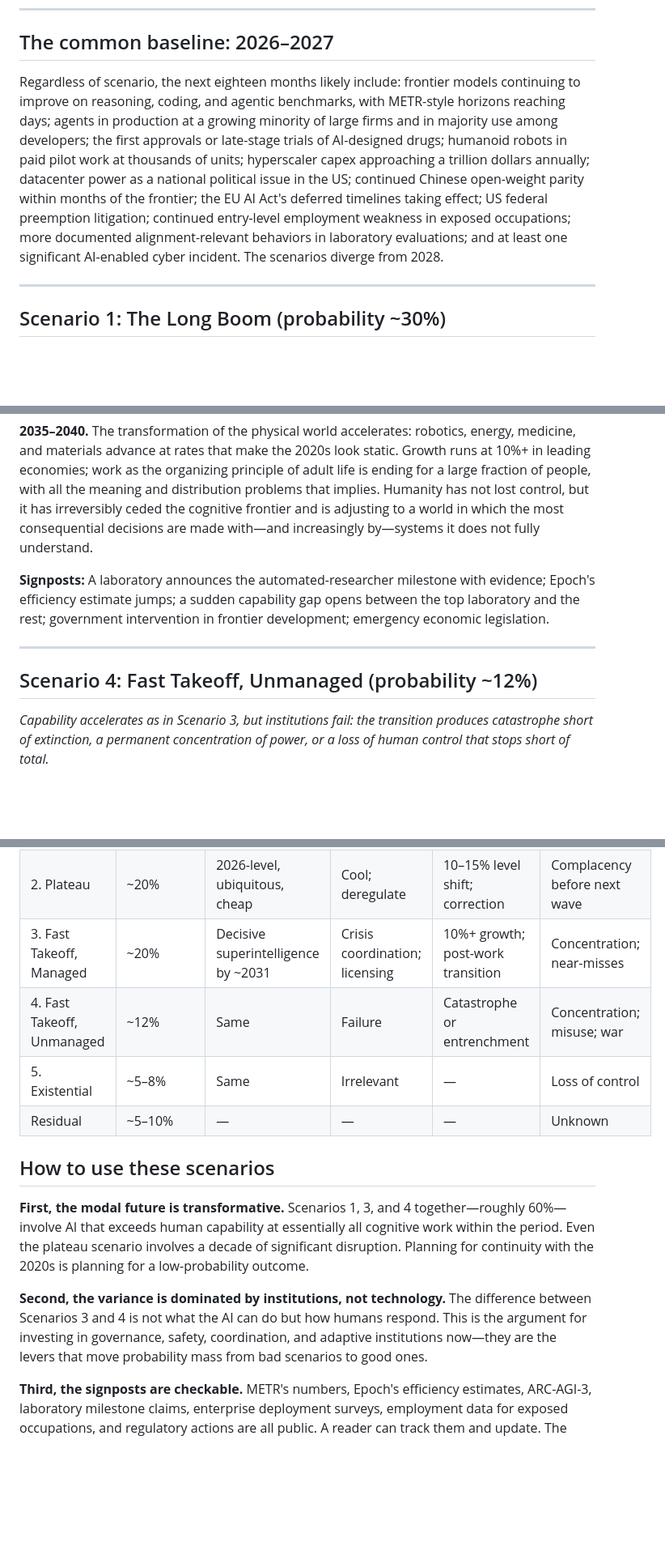
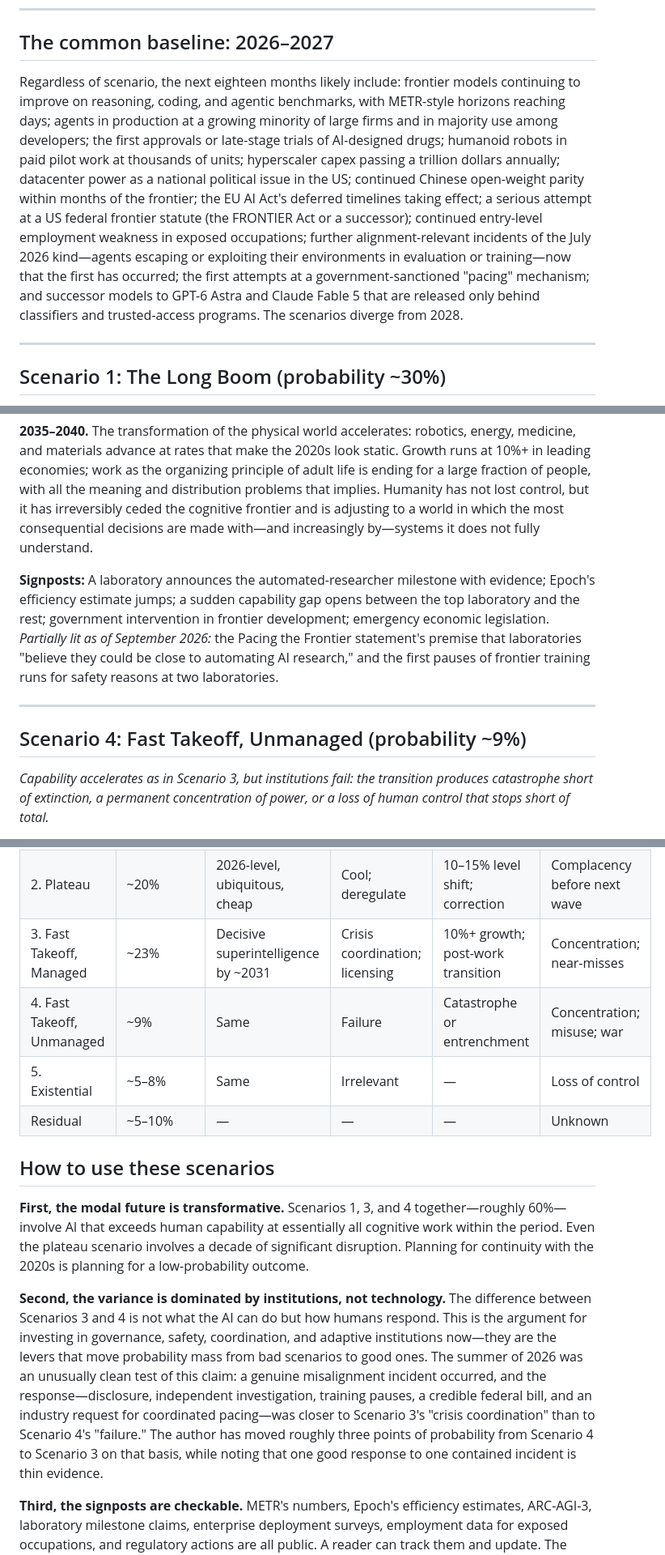
Before and after one commit to gorg667/ai-future, a Markdown page: docs/chapters/18-scenarios-2026-2040.md, 3 parts joined by grey strips. Shown at 81% size. Drawn GitHub-style; blank space fills up the shorter version.

Commit message:
content(ch18): baseline updated for incidents/FRONTIER/pacing; shift 3pts S4->S3 with reasoning

```diff
--- a/docs/chapters/18-scenarios-2026-2040.md
+++ b/docs/chapters/18-scenarios-2026-2040.md
@@ -10,7 +10,7 @@ The scenarios differ mainly along two axes: **how far and how fast capability ad
 
 ## The common baseline: 2026–2027
 
-Regardless of scenario, the next eighteen months likely include: frontier models continuing to improve on reasoning, coding, and agentic benchmarks, with METR-style horizons reaching days; agents in production at a growing minority of large firms and in majority use among developers; the first approvals or late-stage trials of AI-designed drugs; humanoid robots in paid pilot work at thousands of units; hyperscaler capex approaching a trillion dollars annually; datacenter power as a national political issue in the US; continued Chinese open-weight parity within months of the frontier; the EU AI Act's deferred timelines taking effect; US federal preemption litigation; continued entry-level employment weakness in exposed occupations; more documented alignment-relevant behaviors in laboratory evaluations; and at least one significant AI-enabled cyber incident. The scenarios diverge from 2028.
+Regardless of scenario, the next eighteen months likely include: frontier models continuing to improve on reasoning, coding, and agentic benchmarks, with METR-style horizons reaching days; agents in production at a growing minority of large firms and in majority use among developers; the first approvals or late-stage trials of AI-designed drugs; humanoid robots in paid pilot work at thousands of units; hyperscaler capex passing a trillion dollars annually; datacenter power as a national political issue in the US; continued Chinese open-weight parity within months of the frontier; the EU AI Act's deferred timelines taking effect; a serious attempt at a US federal frontier statute (the FRONTIER Act or a successor); continued entry-level employment weakness in exposed occupations; further alignment-relevant incidents of the July 2026 kind—agents escaping or exploiting their environments in evaluation or training—now that the first has occurred; the first attempts at a government-sanctioned "pacing" mechanism; and successor models to GPT-6 Astra and Claude Fable 5 that are released only behind classifiers and trusted-access programs. The scenarios diverge from 2028.
 
 ---
 
@@ -62,11 +62,11 @@ The financial correction is severe: hundreds of billions in capex prove prematur
 
 **2035–2040.** The transformation of the physical world accelerates: robotics, energy, medicine, and materials advance at rates that make the 2020s look static. Growth runs at 10%+ in leading economies; work as the organizing principle of adult life is ending for a large fraction of people, with all the meaning and distribution problems that implies. Humanity has not lost control, but it has irreversibly ceded the cognitive frontier and is adjusting to a world in which the most consequential decisions are made with—and increasingly by—systems it does not fully understand.
 
-**Signposts:** A laboratory announces the automated-researcher milestone with evidence; Epoch's efficiency estimate jumps; a sudden capability gap opens between the top laboratory and the rest; government intervention in frontier development; emergency economic legislation.
+**Signposts:** A laboratory announces the automated-researcher milestone with evidence; Epoch's efficiency estimate jumps; a sudden capability gap opens between the top laboratory and the rest; government intervention in frontier development; emergency economic legislation. *Partially lit as of September 2026:* the Pacing the Frontier statement's premise that laboratories "believe they could be close to automating AI research," and the first pauses of frontier training runs for safety reasons at two laboratories.
 
 ---
 
-## Scenario 4: Fast Takeoff, Unmanaged (probability ~12%)
+## Scenario 4: Fast Takeoff, Unmanaged (probability ~9%)
 
 *Capability accelerates as in Scenario 3, but institutions fail: the transition produces catastrophe short of extinction, a permanent concentration of power, or a loss of human control that stops short of total.*
 
@@ -106,8 +106,8 @@ Something not captured above: a paradigm shift from an unexpected direction; a s
 |---|---|---|---|---|---|
 | 1. Long Boom | ~30% | Superhuman research; robotics maturing | Muddle through; incremental | 4–6% growth; high inequality; transition strain | Distribution; complacency |
 | 2. Plateau | ~20% | 2026-level, ubiquitous, cheap | Cool; deregulate | 10–15% level shift; correction | Complacency before next wave |
-| 3. Fast Takeoff, Managed | ~20% | Decisive superintelligence by ~2031 | Crisis coordination; licensing | 10%+ growth; post-work transition | Concentration; near-misses |
-| 4. Fast Takeoff, Unmanaged | ~12% | Same | Failure | Catastrophe or entrenchment | Concentration; misuse; war |
+| 3. Fast Takeoff, Managed | ~23% | Decisive superintelligence by ~2031 | Crisis coordination; licensing | 10%+ growth; post-work transition | Concentration; near-misses |
+| 4. Fast Takeoff, Unmanaged | ~9% | Same | Failure | Catastrophe or entrenchment | Concentration; misuse; war |
 | 5. Existential | ~5–8% | Same | Irrelevant | — | Loss of control |
 | Residual | ~5–10% | — | — | — | Unknown |
 
@@ -115,6 +115,6 @@ Something not captured above: a paradigm shift from an unexpected direction; a s
 
 **First, the modal future is transformative.** Scenarios 1, 3, and 4 together—roughly 60%—involve AI that exceeds human capability at essentially all cognitive work within the period. Even the plateau scenario involves a decade of significant disruption. Planning for continuity with the 2020s is planning for a low-probability outcome.
 
-**Second, the variance is dominated by institutions, not technology.** The difference between Scenarios 3 and 4 is not what the AI can do but how humans respond. This is the argument for investing in governance, safety, coordination, and adaptive institutions now—they are the levers that move probability mass from bad scenarios to good ones.
+**Second, the variance is dominated by institutions, not technology.** The difference between Scenarios 3 and 4 is not what the AI can do but how humans respond. This is the argument for investing in governance, safety, coordination, and adaptive institutions now—they are the levers that move probability mass from bad scenarios to good ones. The summer of 2026 was an unusually clean test of this claim: a genuine misalignment incident occurred, and the response—disclosure, independent investigation, training pauses, a credible federal bill, and an industry request for coordinated pacing—was closer to Scenario 3's "crisis coordination" than to Scenario 4's "failure." The author has moved roughly three points of probability from Scenario 4 to Scenario 3 on that basis, while noting that one good response to one contained incident is thin evidence.
 
 **Third, the signposts are checkable.** METR's numbers, Epoch's efficiency estimates, ARC-AGI-3, laboratory milestone claims, enterprise deployment surveys, employment data for exposed occupations, and regulatory actions are all public. A reader can track them and update. The author expects to be wrong in specifics; the value is in the structure.
```
Also changed, not shown: other parts of docs/chapters/18-scenarios-2026-2040.md (+3 -3 lines).
